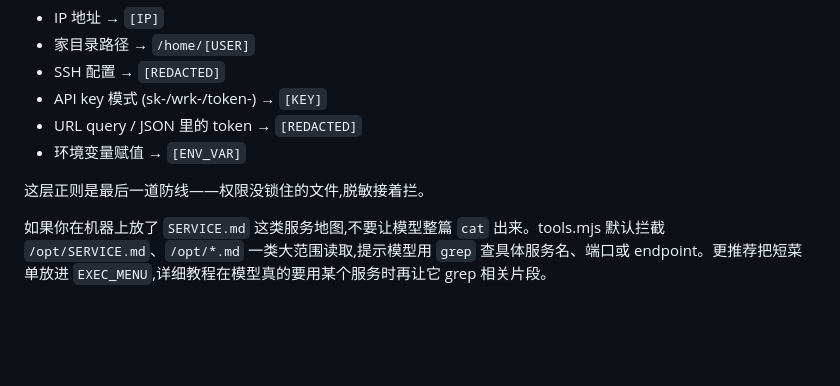
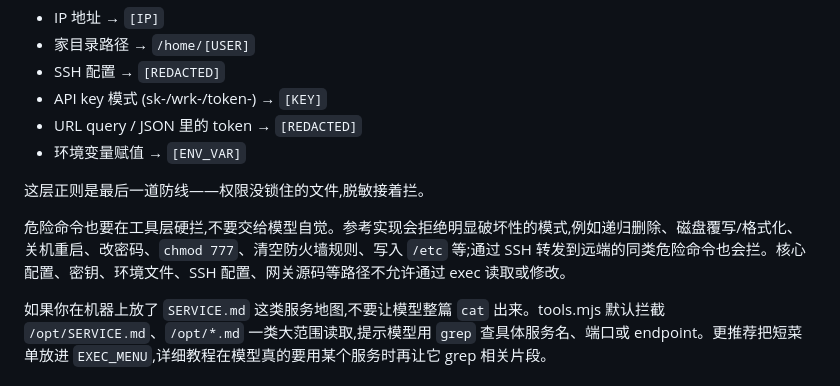
Before and after one commit to Shitsuten/flagellum, a Markdown page: README.md, the part around the change. GitHub-like rendering; blank space fills up the shorter version.

Commit message:
docs: document dangerous command guards

```diff
--- a/README.md
+++ b/README.md
@@ -87,6 +87,8 @@ chmod 750 ~
 - 环境变量赋值 → `[ENV_VAR]`
 
 这层正则是最后一道防线——权限没锁住的文件,脱敏接着拦。
+
+危险命令也要在工具层硬拦,不要交给模型自觉。参考实现会拒绝明显破坏性的模式,例如递归删除、磁盘覆写/格式化、关机重启、改密码、`chmod 777`、清空防火墙规则、写入 `/etc` 等;通过 SSH 转发到远端的同类危险命令也会拦。核心配置、密钥、环境文件、SSH 配置、网关源码等路径不允许通过 exec 读取或修改。
 
 如果你在机器上放了 `SERVICE.md` 这类服务地图,不要让模型整篇 `cat` 出来。tools.mjs 默认拦截 `/opt/SERVICE.md`、`/opt/*.md` 一类大范围读取,提示模型用 `grep` 查具体服务名、端口或 endpoint。更推荐把短菜单放进 `EXEC_MENU`,详细教程在模型真的要用某个服务时再让它 grep 相关片段。
 
```
